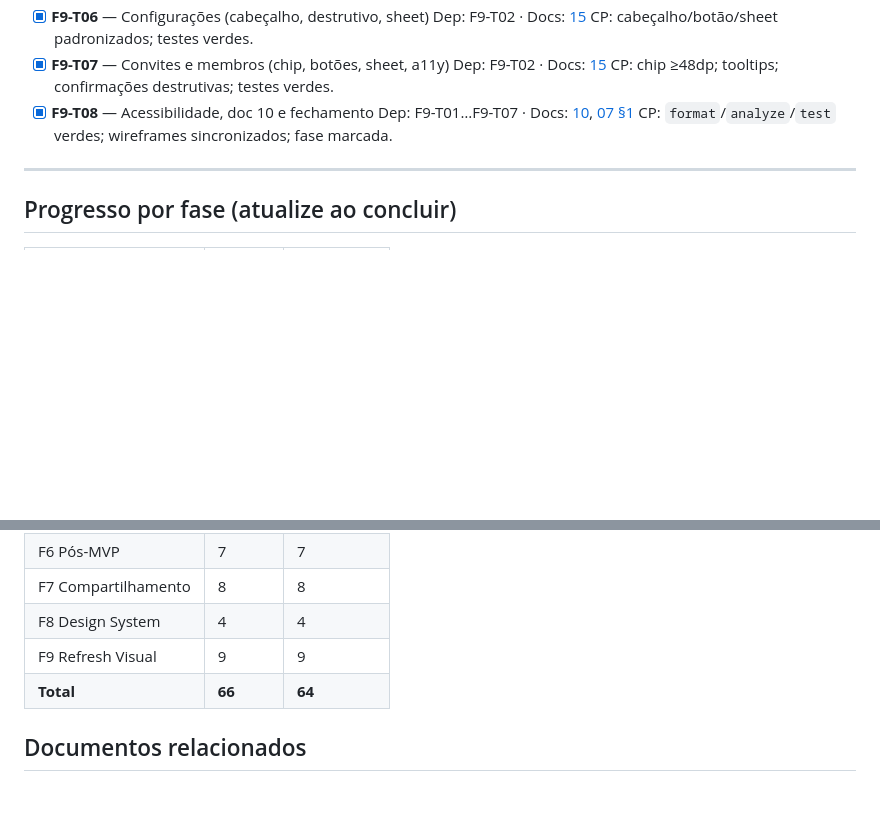
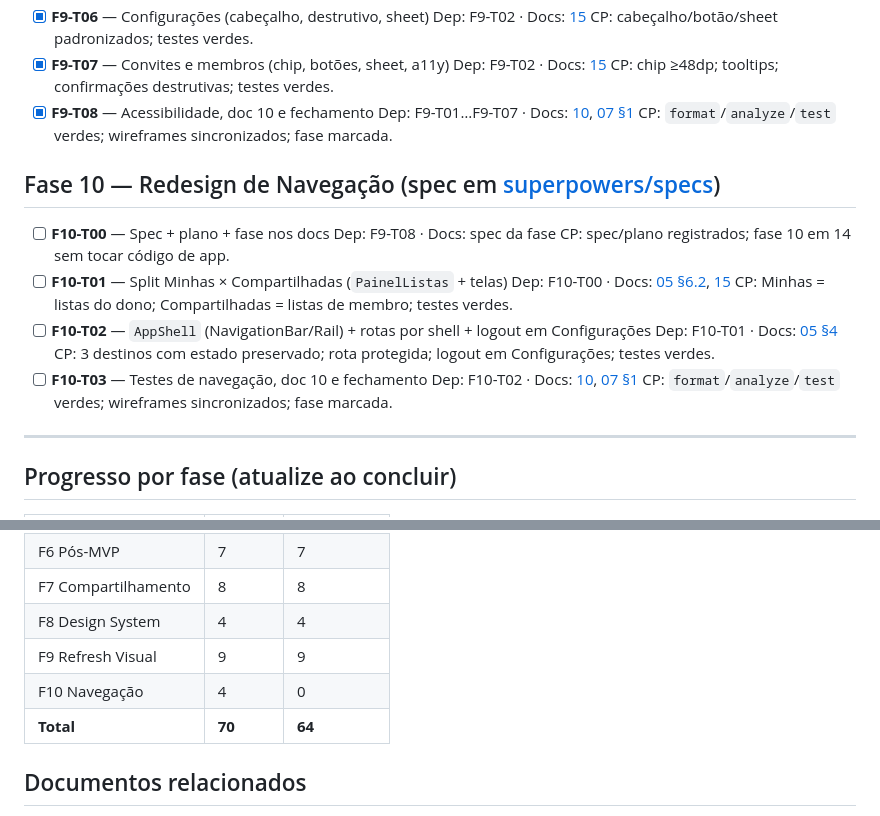
Before and after one commit to oliverlucasfer/listacompras, a Markdown page: docs/14-tarefas.md, 2 parts joined by grey strips. Rendered like a GitHub page; blank space fills up the shorter version.

Commit message:
F10-T00: spec e plano do redesign de navegacao (RNF-06)

```diff
--- a/docs/14-tarefas.md
+++ b/docs/14-tarefas.md
@@ -251,6 +251,21 @@ Convite por e-mail transacional (Fluxo B + Edge Function `enviar-convite`), tran
   Dep: F9-T01…F9-T07 · Docs: [10](10-wireframes-telas.md), [07 §1](07-qualidade-ci.md)
   CP: `format`/`analyze`/`test` verdes; wireframes sincronizados; fase marcada.
 
+## Fase 10 — Redesign de Navegação (spec em [superpowers/specs](superpowers/specs/2026-09-11-revisao-visual-ux-etapa3-design.md))
+
+- [ ] **F10-T00** — Spec + plano + fase nos docs
+  Dep: F9-T08 · Docs: spec da fase
+  CP: spec/plano registrados; fase 10 em 14 sem tocar código de app.
+- [ ] **F10-T01** — Split Minhas × Compartilhadas (`PainelListas` + telas)
+  Dep: F10-T00 · Docs: [05 §6.2](05-app-flutter.md), [15](15-design-system.md)
+  CP: Minhas = listas do dono; Compartilhadas = listas de membro; testes verdes.
+- [ ] **F10-T02** — `AppShell` (NavigationBar/Rail) + rotas por shell + logout em Configurações
+  Dep: F10-T01 · Docs: [05 §4](05-app-flutter.md)
+  CP: 3 destinos com estado preservado; rota protegida; logout em Configurações; testes verdes.
+- [ ] **F10-T03** — Testes de navegação, doc 10 e fechamento
+  Dep: F10-T02 · Docs: [10](10-wireframes-telas.md), [07 §1](07-qualidade-ci.md)
+  CP: `format`/`analyze`/`test` verdes; wireframes sincronizados; fase marcada.
+
 ---
 
 ## Progresso por fase (atualize ao concluir)
@@ -266,7 +281,8 @@ Convite por e-mail transacional (Fluxo B + Edge Function `enviar-convite`), tran
 | F7 Compartilhamento | 8 | 8 |
 | F8 Design System | 4 | 4 |
 | F9 Refresh Visual | 9 | 9 |
-| **Total** | **66** | **64** |
+| F10 Navegação | 4 | 0 |
+| **Total** | **70** | **64** |
 
 ## Documentos relacionados
 - [12 PRD](12-prd.md) — RF/RNF referenciados pelas tarefas
```
Also changed, not shown: 2 other files.
